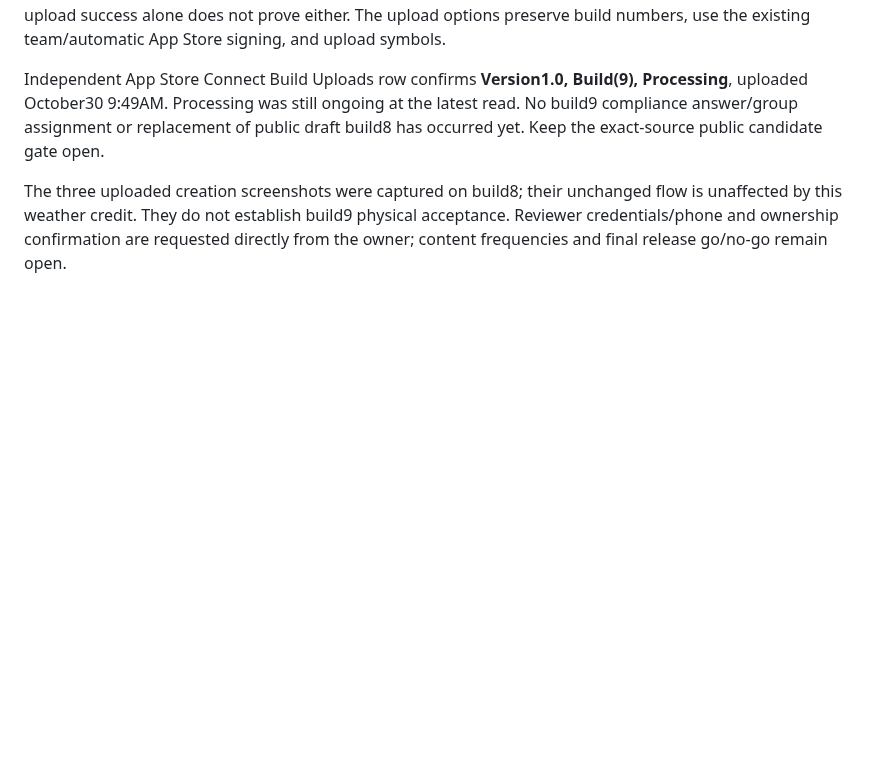
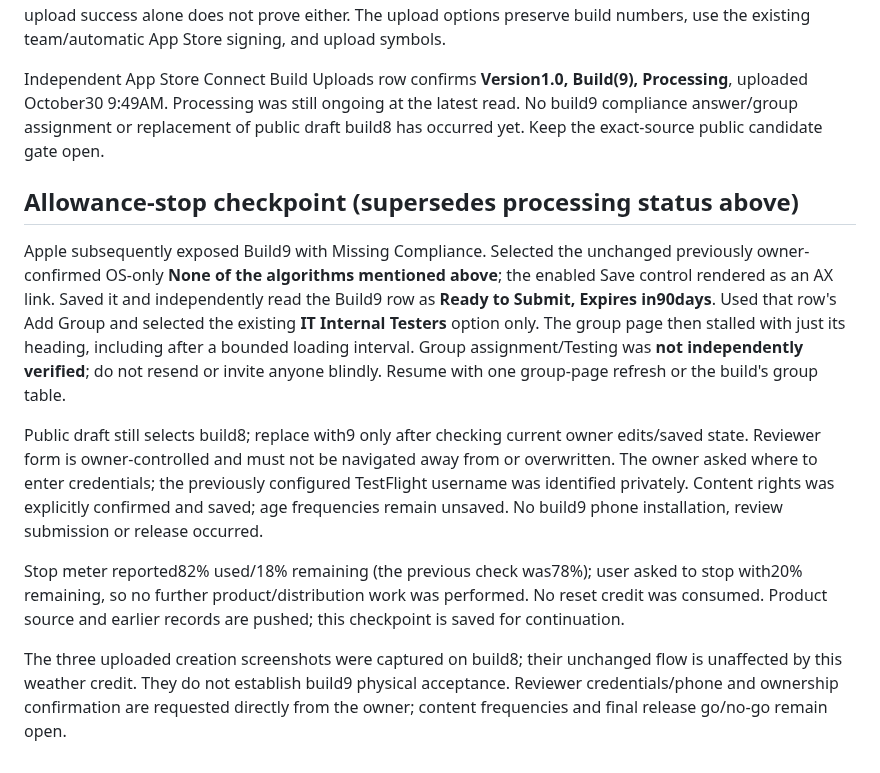
Before and after one commit to nurlanmnn/pickup-ucf, a Markdown page: docs/testflight/2026-10-30-build-9.md, the part around the change. Drawn GitHub-style; blank space fills up the shorter version.

Commit message:
docs: save build 9 compliance and allowance-stop handoff

```diff
--- a/docs/testflight/2026-10-30-build-9.md
+++ b/docs/testflight/2026-10-30-build-9.md
@@ -66,6 +66,29 @@ Processing**, uploaded October30 9:49AM. Processing was still ongoing at the lat
 read. No build9 compliance answer/group assignment or replacement of public draft
 build8 has occurred yet. Keep the exact-source public candidate gate open.
 
+## Allowance-stop checkpoint (supersedes processing status above)
+
+Apple subsequently exposed Build9 with Missing Compliance. Selected the unchanged
+previously owner-confirmed OS-only **None of the algorithms mentioned above**;
+the enabled Save control rendered as an AX link. Saved it and independently read
+the Build9 row as **Ready to Submit, Expires in90days**. Used that row's Add Group
+and selected the existing **IT Internal Testers** option only. The group page then
+stalled with just its heading, including after a bounded loading interval. Group
+assignment/Testing was **not independently verified**; do not resend or invite
+anyone blindly. Resume with one group-page refresh or the build's group table.
+
+Public draft still selects build8; replace with9 only after checking current
+owner edits/saved state. Reviewer form is owner-controlled and must not be
+navigated away from or overwritten. The owner asked where to enter credentials;
+the previously configured TestFlight username was identified privately. Content
+rights was explicitly confirmed and saved; age frequencies remain unsaved.
+No build9 phone installation, review submission or release occurred.
+
+Stop meter reported82% used/18% remaining (the previous check was78%); user asked
+to stop with20% remaining, so no further product/distribution work was performed.
+No reset credit was consumed. Product source and earlier records are pushed;
+this checkpoint is saved for continuation.
+
 The three uploaded creation screenshots were captured on build8; their unchanged
 flow is unaffected by this weather credit. They do not establish build9 physical
 acceptance. Reviewer credentials/phone and ownership confirmation are requested
```
